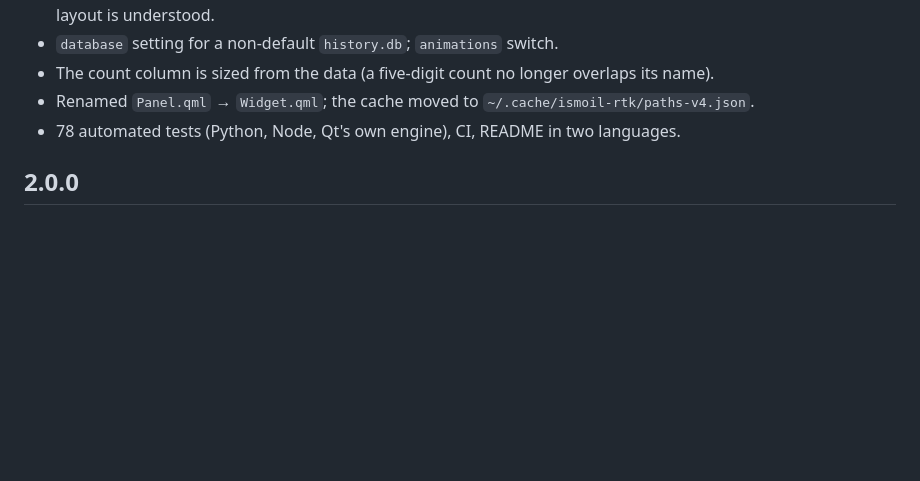
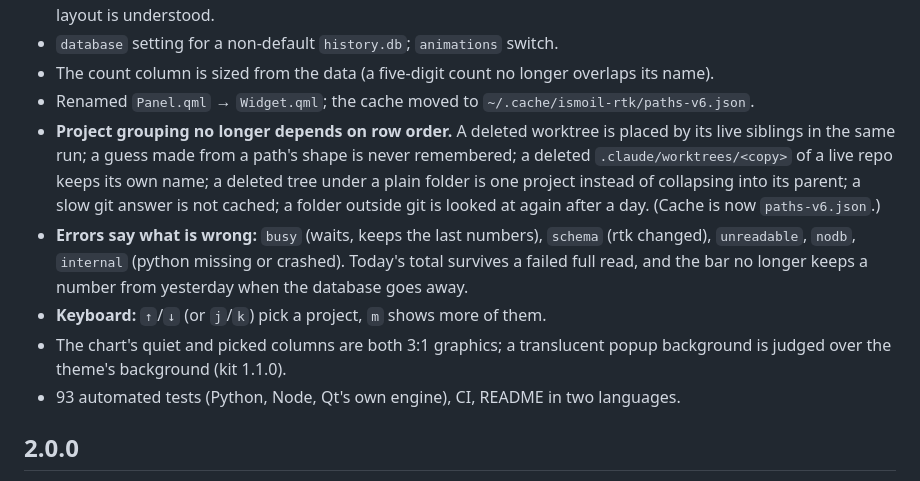
Before and after one commit to ismoil77/omarchy-rtk, a Markdown page: CHANGELOG.md, the part around the change. Drawn GitHub-style; blank space fills up the shorter version.

Commit message:
Review fixes: grouping independent of row order, error codes, keyboard project picking, chart contrast

```diff
--- a/CHANGELOG.md
+++ b/CHANGELOG.md
@@ -15,8 +15,19 @@
   worktree manager: any `…/worktrees/<project>/<copy>` layout is understood.
 - `database` setting for a non-default `history.db`; `animations` switch.
 - The count column is sized from the data (a five-digit count no longer overlaps its name).
-- Renamed `Panel.qml` → `Widget.qml`; the cache moved to `~/.cache/ismoil-rtk/paths-v4.json`.
-- 78 automated tests (Python, Node, Qt's own engine), CI, README in two languages.
+- Renamed `Panel.qml` → `Widget.qml`; the cache moved to `~/.cache/ismoil-rtk/paths-v6.json`.
+- **Project grouping no longer depends on row order.** A deleted worktree is placed by its live
+  siblings in the same run; a guess made from a path's shape is never remembered; a deleted
+  `.claude/worktrees/<copy>` of a live repo keeps its own name; a deleted tree under a plain folder
+  is one project instead of collapsing into its parent; a slow git answer is not cached; a folder
+  outside git is looked at again after a day. (Cache is now `paths-v6.json`.)
+- **Errors say what is wrong:** `busy` (waits, keeps the last numbers), `schema` (rtk changed),
+  `unreadable`, `nodb`, `internal` (python missing or crashed). Today's total survives a failed
+  full read, and the bar no longer keeps a number from yesterday when the database goes away.
+- **Keyboard:** `↑`/`↓` (or `j`/`k`) pick a project, `m` shows more of them.
+- The chart's quiet and picked columns are both 3:1 graphics; a translucent popup background is
+  judged over the theme's background (kit 1.1.0).
+- 93 automated tests (Python, Node, Qt's own engine), CI, README in two languages.
 
 ## 2.0.0
 
```
Also changed, not shown: README.md (+2 -2 lines), README.ru.md (+2 -2 lines), docs/preview-en.png, docs/preview-ru.png, 10 other files.
